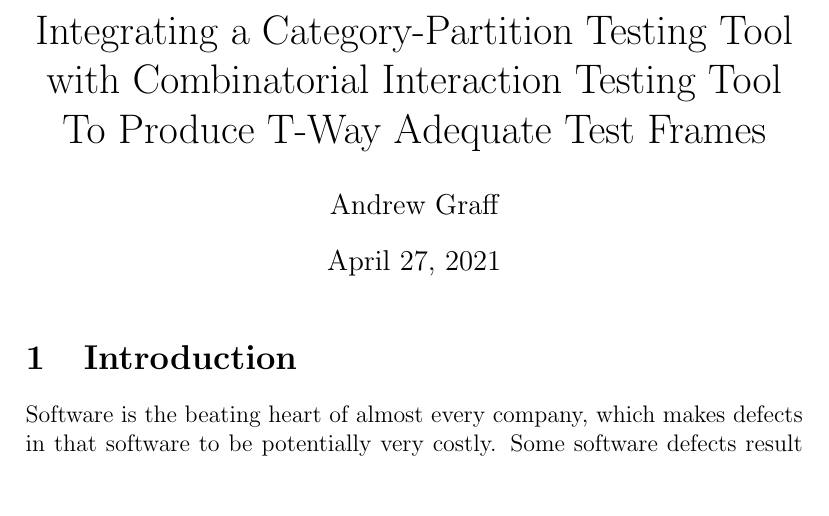
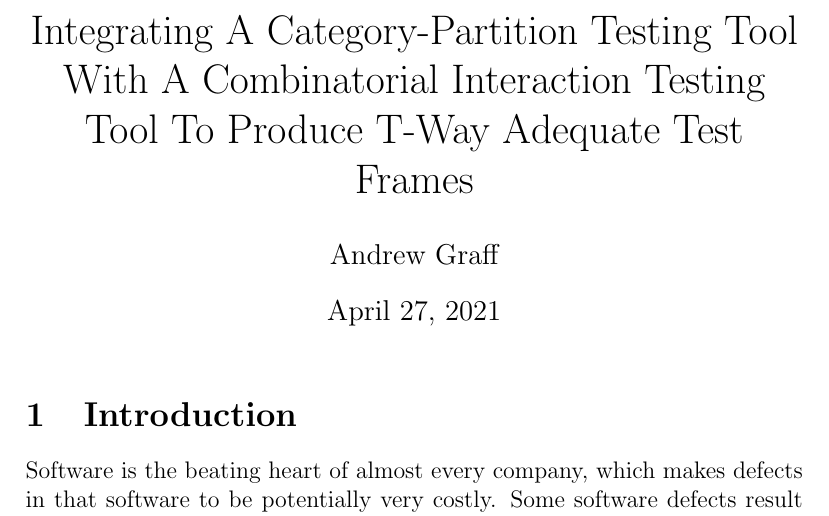
Before and after one commit to Panik-Kontrol/MastersProject, a LaTeX document (project_proposal.tex): part of page 1 of 8 before the commit and part of page 1 of 9 after it, cut so that both start at the same text, the shorter picture padded with empty space. Compiled offline with pdfLaTeX.

Commit message:
Changing cases and adding an 'a' in the title

```diff
--- a/project_proposal.tex
+++ b/project_proposal.tex
@@ -1,6 +1,6 @@
 \documentclass[a4full,12pt]{article}
 
-\title{Integrating a Category-Partition Testing Tool with Combinatorial Interaction
+\title{Integrating A Category-Partition Testing Tool With A Combinatorial Interaction
 Testing Tool To Produce T-Way Adequate Test Frames}
 \author{Andrew Graff}
 
```
Also changed, not shown: project_proposal.pdf.
